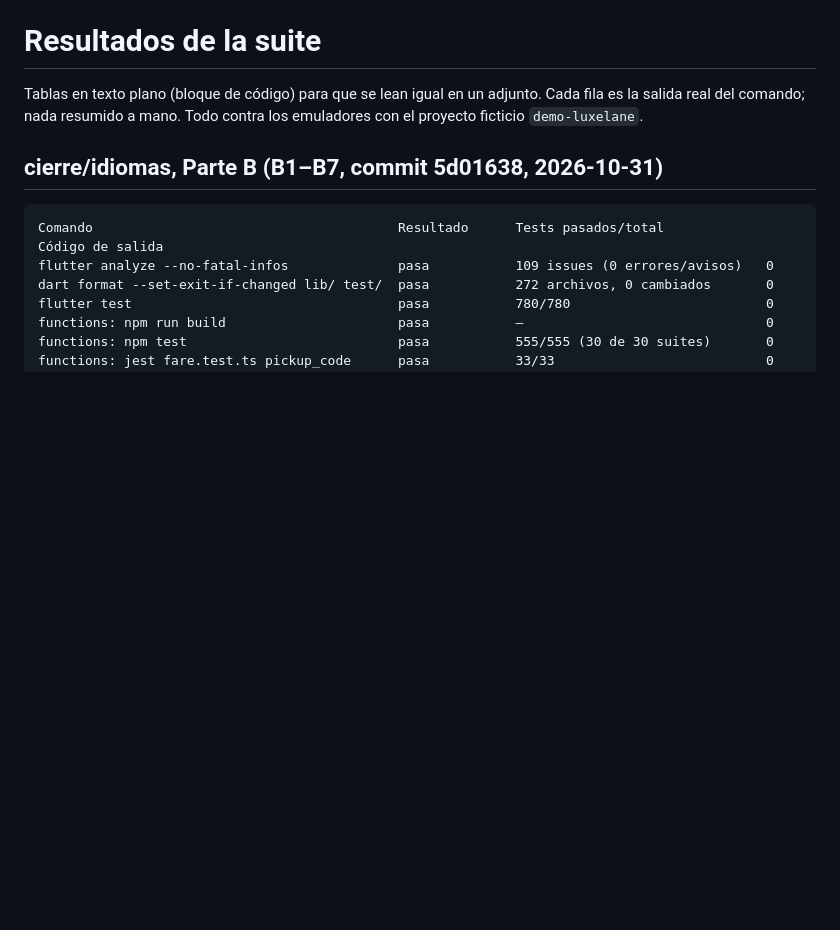
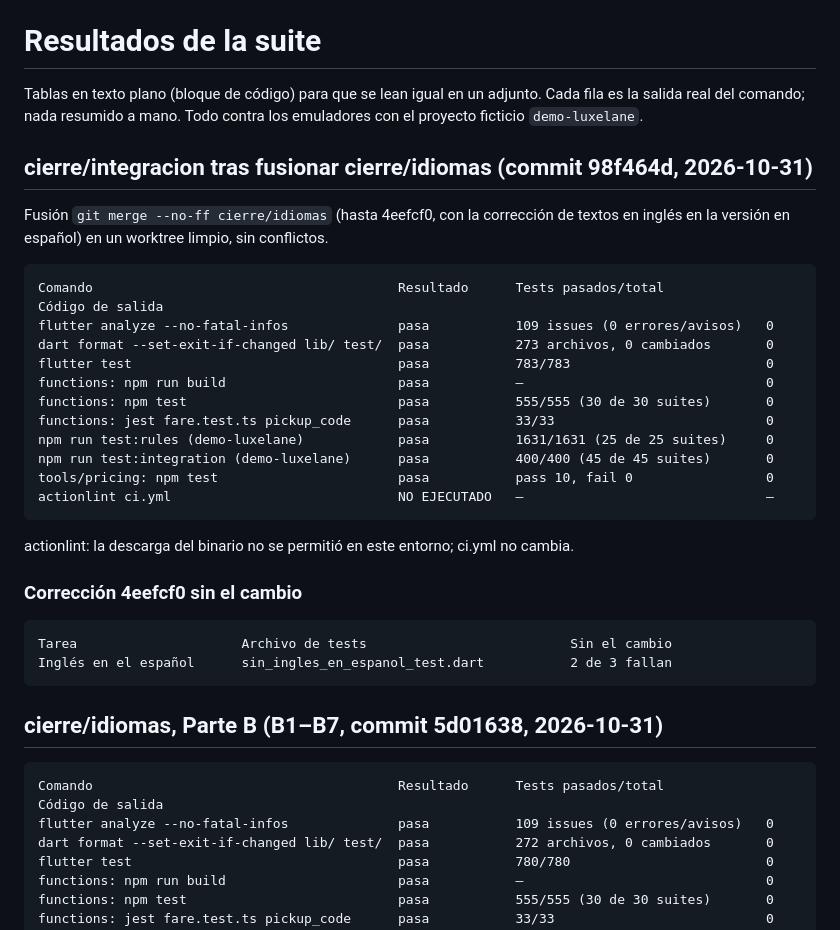
Before and after one commit to SMateo004/luxelane, a Markdown page: docs/RESULTADOS_SUITE.md, the part around the change. Rendered like a GitHub page; blank space fills up the shorter version.

Commit message:
Resultados de la suite tras fusionar cierre/idiomas
Co-Authored-By: Claude Opus 5.5 <noreply@anthropic.com>
Claude-Session: https://claude.ai/code/session_019Dapy6PaUoUDAydV4MQp1N

````diff
--- a/docs/RESULTADOS_SUITE.md
+++ b/docs/RESULTADOS_SUITE.md
@@ -3,6 +3,36 @@
 Tablas en texto plano (bloque de código) para que se lean igual en un
 adjunto. Cada fila es la salida real del comando; nada resumido a mano.
 Todo contra los emuladores con el proyecto ficticio `demo-luxelane`.
+
+## cierre/integracion tras fusionar cierre/idiomas (commit 98f464d, 2026-10-31)
+
+Fusión `git merge --no-ff cierre/idiomas` (hasta 4eefcf0, con la corrección
+de textos en inglés en la versión en español) en un worktree limpio, sin
+conflictos.
+
+```
+Comando                                       Resultado      Tests pasados/total             Código de salida
+flutter analyze --no-fatal-infos              pasa           109 issues (0 errores/avisos)   0
+dart format --set-exit-if-changed lib/ test/  pasa           273 archivos, 0 cambiados       0
+flutter test                                  pasa           783/783                         0
+functions: npm run build                      pasa           —                               0
+functions: npm test                           pasa           555/555 (30 de 30 suites)       0
+functions: jest fare.test.ts pickup_code      pasa           33/33                           0
+npm run test:rules (demo-luxelane)            pasa           1631/1631 (25 de 25 suites)     0
+npm run test:integration (demo-luxelane)      pasa           400/400 (45 de 45 suites)       0
+tools/pricing: npm test                       pasa           pass 10, fail 0                 0
+actionlint ci.yml                             NO EJECUTADO   —                               —
+```
+
+actionlint: la descarga del binario no se permitió en este entorno; ci.yml
+no cambia.
+
+### Corrección 4eefcf0 sin el cambio
+
+```
+Tarea                     Archivo de tests                          Sin el cambio
+Inglés en el español      sin_ingles_en_espanol_test.dart           2 de 3 fallan
+```
 
 ## cierre/idiomas, Parte B (B1–B7, commit 5d01638, 2026-10-31)
 
````
